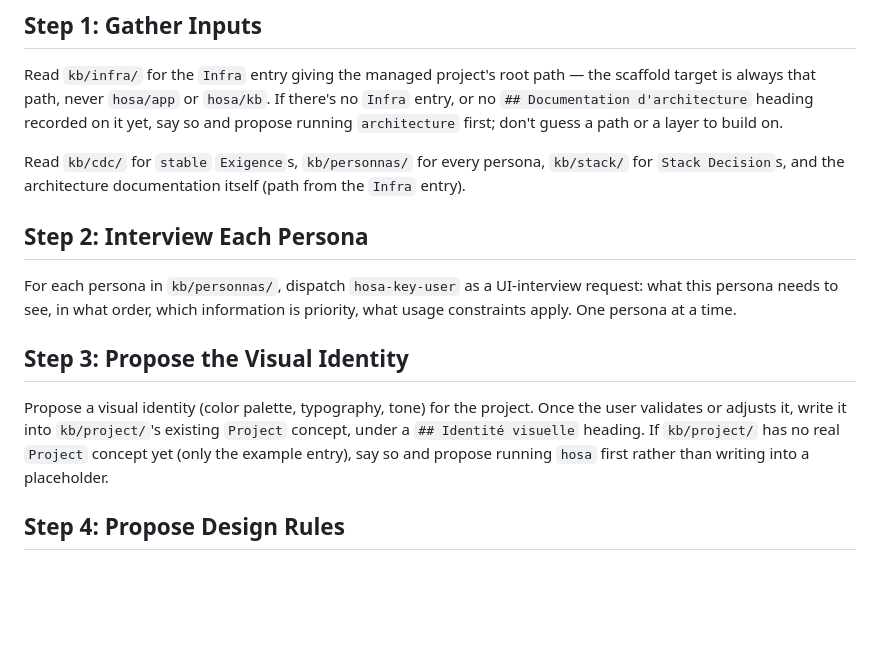
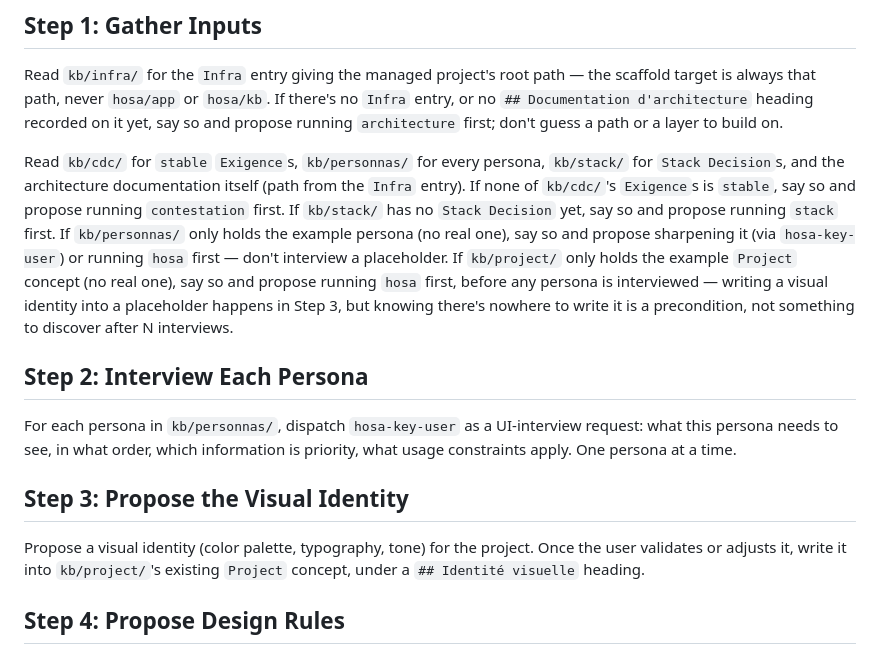
Before and after one commit to fcanneviere/hosa, a Markdown page: skills/interface/SKILL.md, the part around the change. GitHub-like rendering; blank space fills up the shorter version.

```diff
--- a/skills/interface/SKILL.md
+++ b/skills/interface/SKILL.md
@@ -46,7 +46,7 @@ Manual: `/interface`. Auto: immediately after `architecture`, or "conçois l'int
 
 Read `kb/infra/` for the `Infra` entry giving the managed project's root path — the scaffold target is always that path, never `hosa/app` or `hosa/kb`. If there's no `Infra` entry, or no `## Documentation d'architecture` heading recorded on it yet, say so and propose running `architecture` first; don't guess a path or a layer to build on.
 
-Read `kb/cdc/` for `stable` `Exigence`s, `kb/personnas/` for every persona, `kb/stack/` for `Stack Decision`s, and the architecture documentation itself (path from the `Infra` entry).
+Read `kb/cdc/` for `stable` `Exigence`s, `kb/personnas/` for every persona, `kb/stack/` for `Stack Decision`s, and the architecture documentation itself (path from the `Infra` entry). If none of `kb/cdc/`'s `Exigence`s is `stable`, say so and propose running `contestation` first. If `kb/stack/` has no `Stack Decision` yet, say so and propose running `stack` first. If `kb/personnas/` only holds the example persona (no real one), say so and propose sharpening it (via `hosa-key-user`) or running `hosa` first — don't interview a placeholder. If `kb/project/` only holds the example `Project` concept (no real one), say so and propose running `hosa` first, before any persona is interviewed — writing a visual identity into a placeholder happens in Step 3, but knowing there's nowhere to write it is a precondition, not something to discover after N interviews.
 
 ## Step 2: Interview Each Persona
 
@@ -54,7 +54,7 @@ For each persona in `kb/personnas/`, dispatch `hosa-key-user` as a UI-interview
 
 ## Step 3: Propose the Visual Identity
 
-Propose a visual identity (color palette, typography, tone) for the project. Once the user validates or adjusts it, write it into `kb/project/`'s existing `Project` concept, under a `## Identité visuelle` heading. If `kb/project/` has no real `Project` concept yet (only the example entry), say so and propose running `hosa` first rather than writing into a placeholder.
+Propose a visual identity (color palette, typography, tone) for the project. Once the user validates or adjusts it, write it into `kb/project/`'s existing `Project` concept, under a `## Identité visuelle` heading.
 
 ## Step 4: Propose Design Rules
 
```
Also changed, not shown: agents/sprint-planner.md (+6 -6 lines), agents/ux-designer.md (+2 -2 lines).
